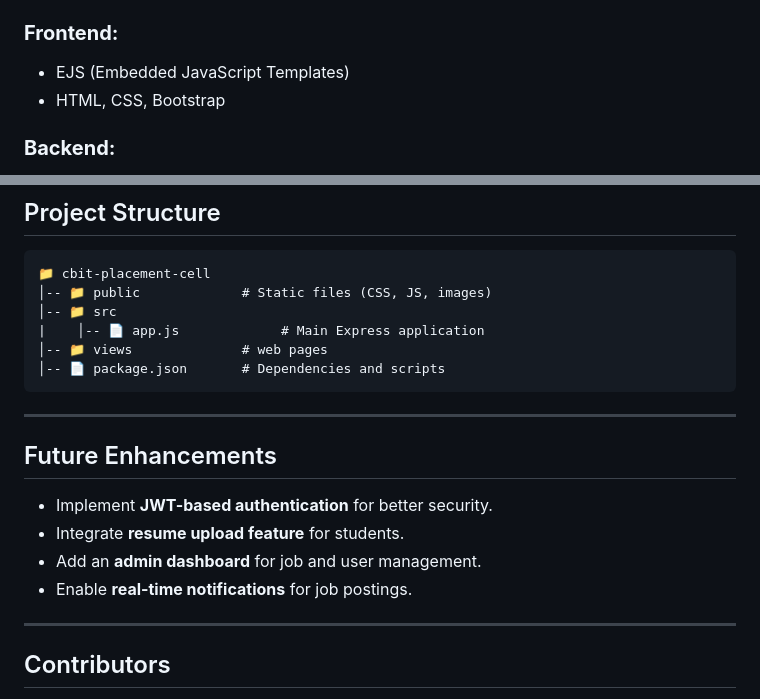
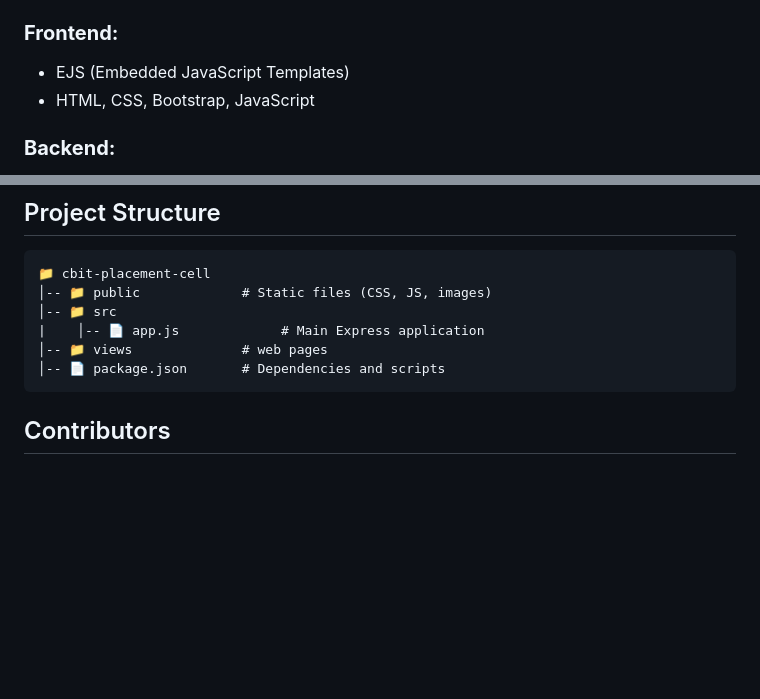
Before and after one commit to akheel-zuber/cbit-placement-cell, a Markdown page: README.md, 2 parts joined by grey strips. GitHub-like rendering; blank space fills up the shorter version.

````diff
--- a/README.md
+++ b/README.md
@@ -36,7 +36,7 @@ The project is built using the **MERN stack** with additional dependencies such
 
 ### **Frontend:**
 - EJS (Embedded JavaScript Templates)
-- HTML, CSS, Bootstrap
+- HTML, CSS, Bootstrap, JavaScript
 
 ### **Backend:**
 - Node.js
@@ -145,15 +145,6 @@ Make sure you have the following installed:
 │-- 📄 package.json       # Dependencies and scripts
 ```
 
----
-
-## Future Enhancements
-- Implement **JWT-based authentication** for better security.
-- Integrate **resume upload feature** for students.
-- Add an **admin dashboard** for job and user management.
-- Enable **real-time notifications** for job postings.
-
----
 
 ## Contributors
 - **Meer Aakif** - ([github](https://github.com/meer-aakif-33))
````
